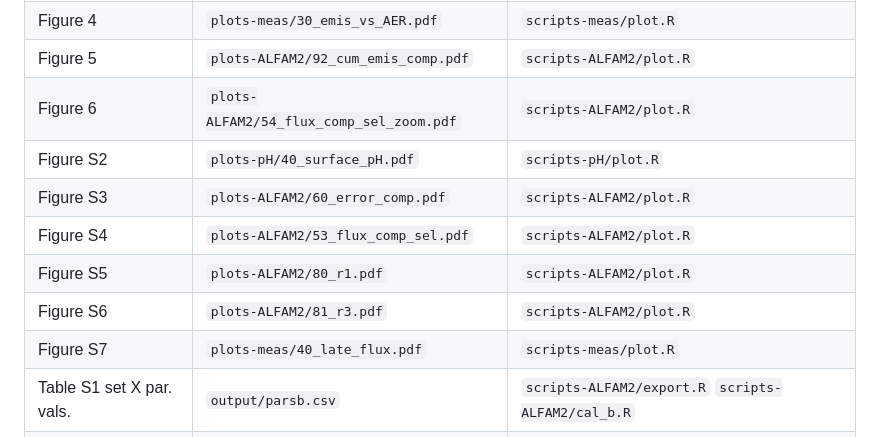
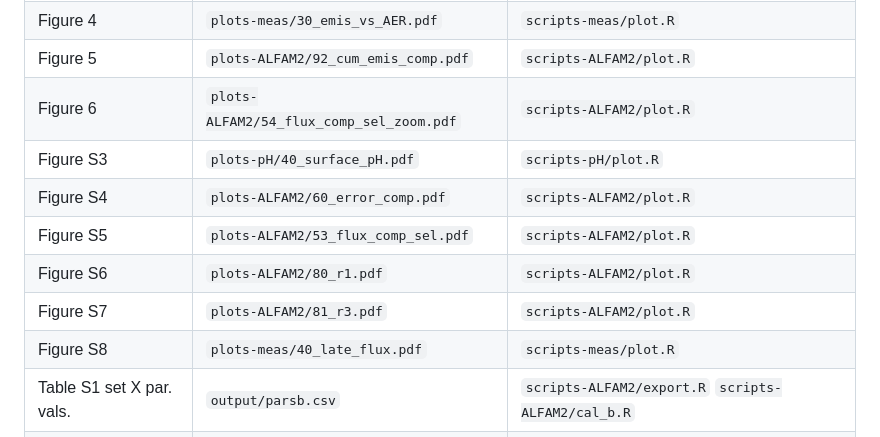
Before and after one commit to AU-BCE-EE/Hafner-2023-bls-wt-comp, a Markdown page: README.md, the part around the change. GitHub-like rendering.

Commit message:
Update README.md
Increase figure numbers for supplement because of addition of a figure 1.

```diff
--- a/README.md
+++ b/README.md
@@ -95,12 +95,12 @@ This section give the sources of tables, figures, and some statistical results p
 |    Figure 4              | `plots-meas/30_emis_vs_AER.pdf`          | `scripts-meas/plot.R`     |
 |    Figure 5              | `plots-ALFAM2/92_cum_emis_comp.pdf`      | `scripts-ALFAM2/plot.R`   |
 |    Figure 6              | `plots-ALFAM2/54_flux_comp_sel_zoom.pdf` | `scripts-ALFAM2/plot.R`   |
-|    Figure S2             | `plots-pH/40_surface_pH.pdf`             | `scripts-pH/plot.R`       |
-|    Figure S3             | `plots-ALFAM2/60_error_comp.pdf`         | `scripts-ALFAM2/plot.R`   |
-|    Figure S4             | `plots-ALFAM2/53_flux_comp_sel.pdf`      | `scripts-ALFAM2/plot.R`   |
-|    Figure S5             | `plots-ALFAM2/80_r1.pdf`                 | `scripts-ALFAM2/plot.R`   |
-|    Figure S6             | `plots-ALFAM2/81_r3.pdf`                 | `scripts-ALFAM2/plot.R`   |
-|    Figure S7             | `plots-meas/40_late_flux.pdf`            | `scripts-meas/plot.R`     |
+|    Figure S3             | `plots-pH/40_surface_pH.pdf`             | `scripts-pH/plot.R`       |
+|    Figure S4             | `plots-ALFAM2/60_error_comp.pdf`         | `scripts-ALFAM2/plot.R`   |
+|    Figure S5             | `plots-ALFAM2/53_flux_comp_sel.pdf`      | `scripts-ALFAM2/plot.R`   |
+|    Figure S6             | `plots-ALFAM2/80_r1.pdf`                 | `scripts-ALFAM2/plot.R`   |
+|    Figure S7             | `plots-ALFAM2/81_r3.pdf`                 | `scripts-ALFAM2/plot.R`   |
+|    Figure S8             | `plots-meas/40_late_flux.pdf`            | `scripts-meas/plot.R`     |
 |Table S1 set X par. vals. | `output/parsb.csv`                       | `scripts-ALFAM2/export.R`  `scripts-ALFAM2/cal_b.R`|
 |Table S1 set X std. err.  | `output/bootsumm.csv`                    | `scripts-ALFAM2/export.R` `scripts-ALFAM2/cal_b_boot.R` |
 
```
